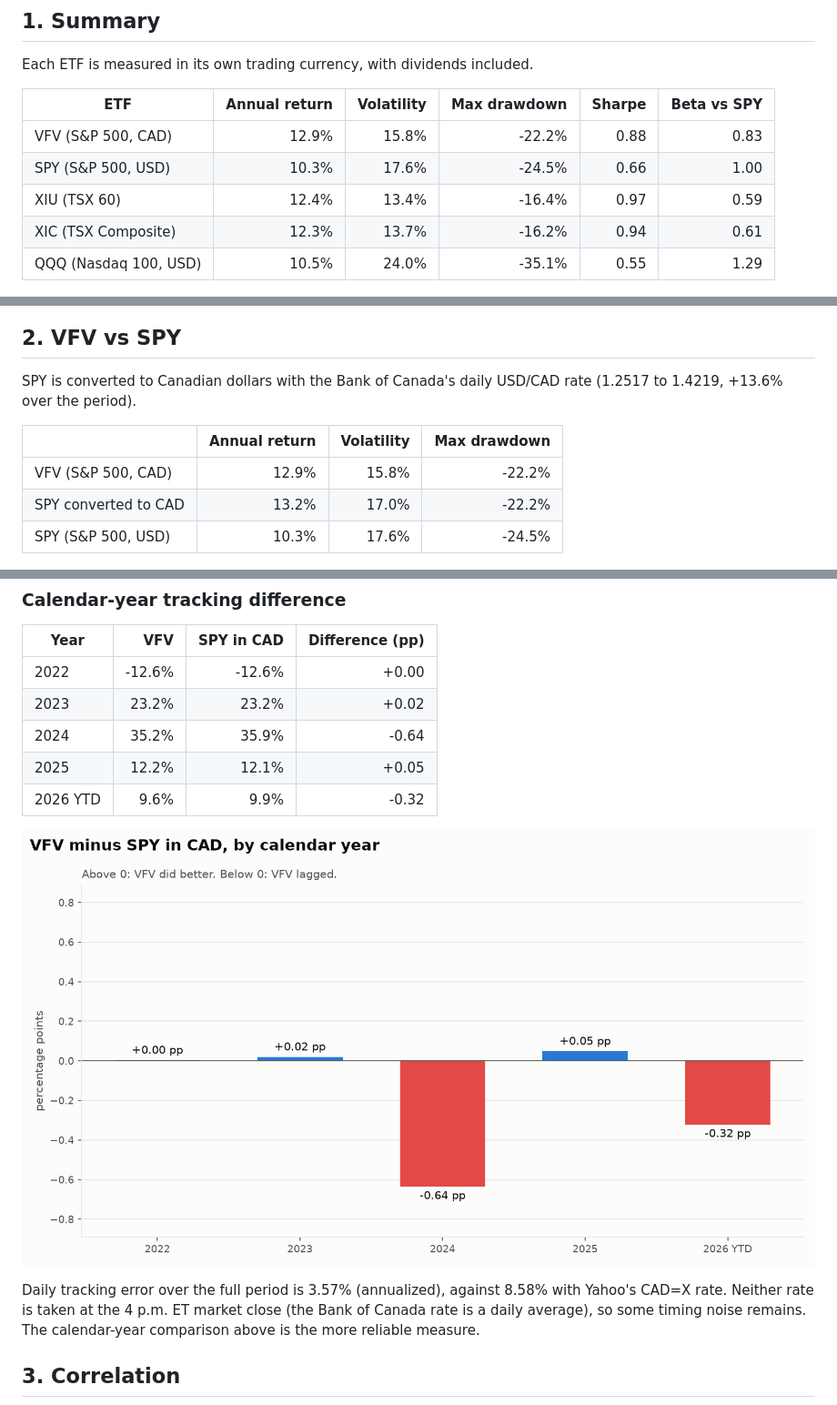
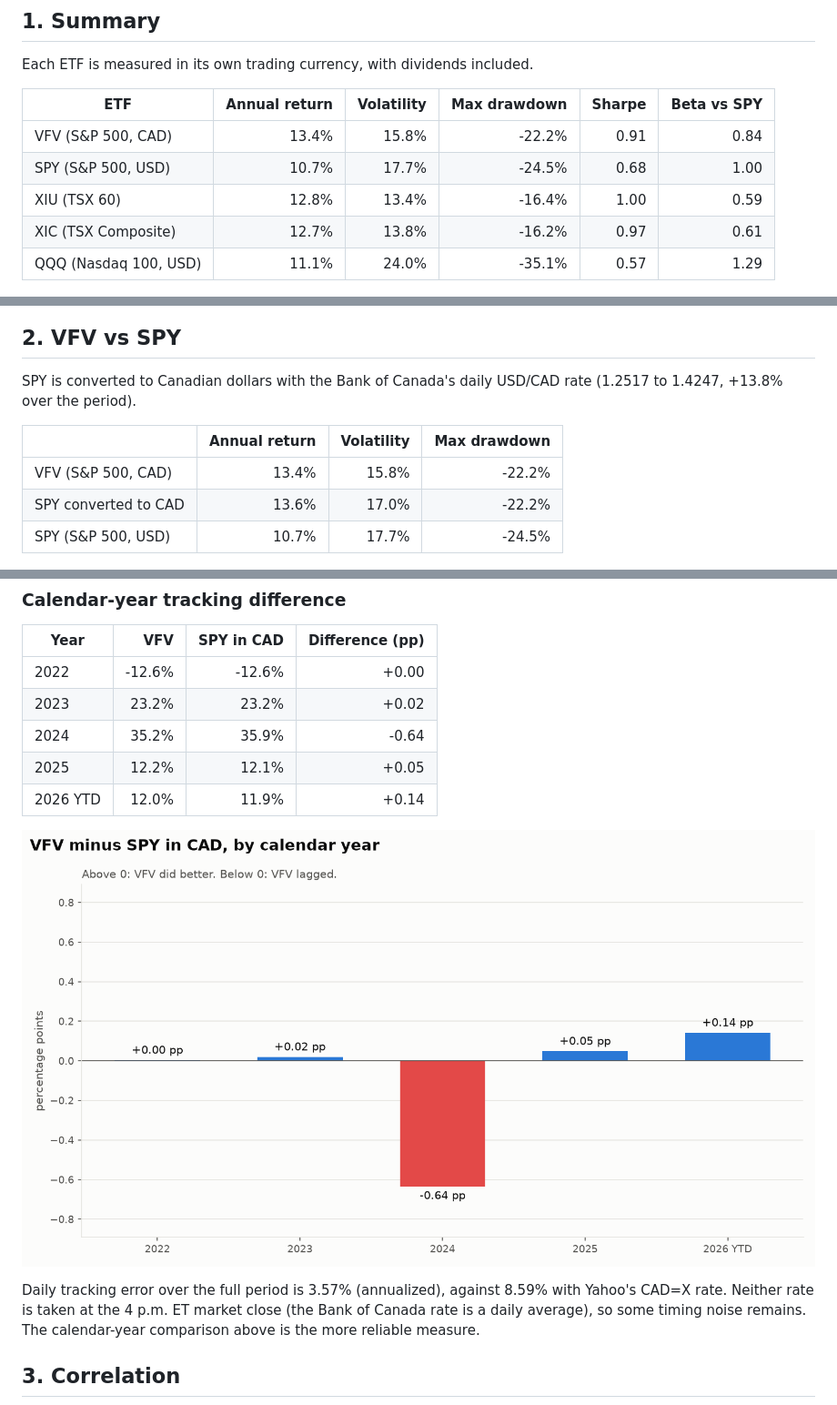
Before and after one commit to fxtiion-sys/etf-analytics, a Markdown page: reports/report.md, 3 parts joined by grey strips. Shown at 91% size. GitHub-like rendering; pictures changed too: reports/tracking_difference.png.

Commit message:
Update daily report for 2026-11-28

```diff
--- a/reports/report.md
+++ b/reports/report.md
@@ -10,11 +10,11 @@ Each ETF is measured in its own trading currency, with dividends included.
 
 | ETF | Annual return | Volatility | Max drawdown | Sharpe | Beta vs SPY |
 |---|---:|---:|---:|---:|---:|
-| VFV (S&P 500, CAD) | 12.9% | 15.8% | -22.2% | 0.88 | 0.83 |
-| SPY (S&P 500, USD) | 10.3% | 17.6% | -24.5% | 0.66 | 1.00 |
-| XIU (TSX 60) | 12.4% | 13.4% | -16.4% | 0.97 | 0.59 |
-| XIC (TSX Composite) | 12.3% | 13.7% | -16.2% | 0.94 | 0.61 |
-| QQQ (Nasdaq 100, USD) | 10.5% | 24.0% | -35.1% | 0.55 | 1.29 |
+| VFV (S&P 500, CAD) | 13.4% | 15.8% | -22.2% | 0.91 | 0.84 |
+| SPY (S&P 500, USD) | 10.7% | 17.7% | -24.5% | 0.68 | 1.00 |
+| XIU (TSX 60) | 12.8% | 13.4% | -16.4% | 1.00 | 0.59 |
+| XIC (TSX Composite) | 12.7% | 13.8% | -16.2% | 0.97 | 0.61 |
+| QQQ (Nasdaq 100, USD) | 11.1% | 24.0% | -35.1% | 0.57 | 1.29 |
 
 ![Cumulative return](cumulative_returns.png)
 
@@ -24,13 +24,13 @@ Each ETF is measured in its own trading currency, with dividends included.
 
 ## 2. VFV vs SPY
 
-SPY is converted to Canadian dollars with the Bank of Canada's daily USD/CAD rate (1.2517 to 1.4219, +13.6% over the period).
+SPY is converted to Canadian dollars with the Bank of Canada's daily USD/CAD rate (1.2517 to 1.4247, +13.8% over the period).
 
 |  | Annual return | Volatility | Max drawdown |
 |---|---:|---:|---:|
-| VFV (S&P 500, CAD) | 12.9% | 15.8% | -22.2% |
-| SPY converted to CAD | 13.2% | 17.0% | -22.2% |
-| SPY (S&P 500, USD) | 10.3% | 17.6% | -24.5% |
+| VFV (S&P 500, CAD) | 13.4% | 15.8% | -22.2% |
+| SPY converted to CAD | 13.6% | 17.0% | -22.2% |
+| SPY (S&P 500, USD) | 10.7% | 17.7% | -24.5% |
 
 ![VFV vs SPY](vfv_vs_spy.png)
 
@@ -42,11 +42,11 @@ SPY is converted to Canadian dollars with the Bank of Canada's daily USD/CAD rat
 | 2023 | 23.2% | 23.2% | +0.02 |
 | 2024 | 35.2% | 35.9% | -0.64 |
 | 2025 | 12.2% | 12.1% | +0.05 |
-| 2026 YTD | 9.6% | 9.9% | -0.32 |
+| 2026 YTD | 12.0% | 11.9% | +0.14 |
 
 ![Tracking difference by year](tracking_difference.png)
 
-Daily tracking error over the full period is 3.57% (annualized), against 8.58% with Yahoo's CAD=X rate. Neither rate is taken at the 4 p.m. ET market close (the Bank of Canada rate is a daily average), so some timing noise remains. The calendar-year comparison above is the more reliable measure.
+Daily tracking error over the full period is 3.57% (annualized), against 8.59% with Yahoo's CAD=X rate. Neither rate is taken at the 4 p.m. ET market close (the Bank of Canada rate is a daily average), so some timing noise remains. The calendar-year comparison above is the more reliable measure.
 
 ## 3. Correlation
 
```
Also changed, not shown: other parts of reports/report.md (+3 -3 lines), reports/correlation.png, reports/cumulative_returns.png, reports/drawdowns.png, reports/rolling_volatility.png, reports/vfv_vs_spy.png.
